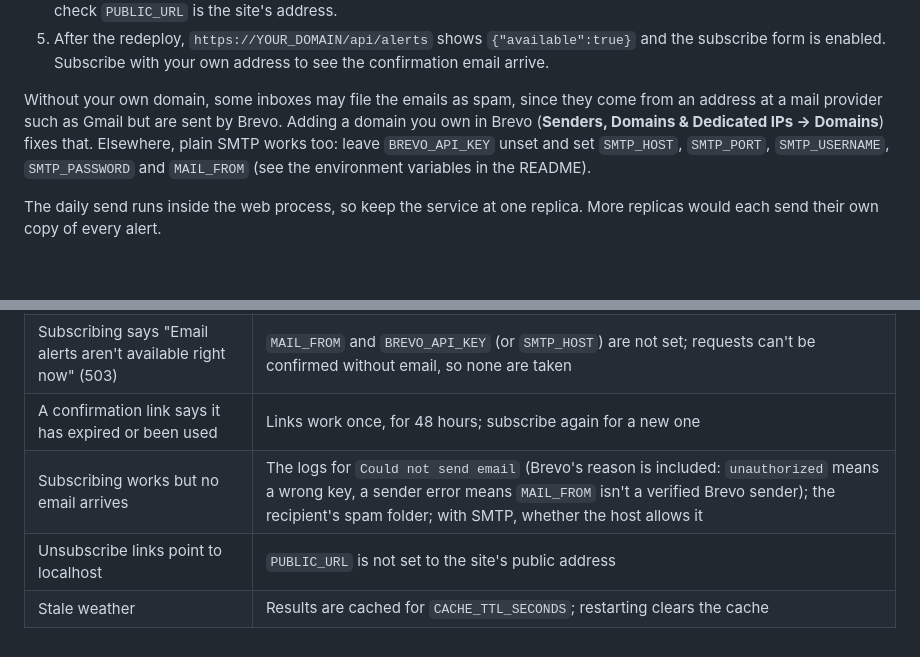
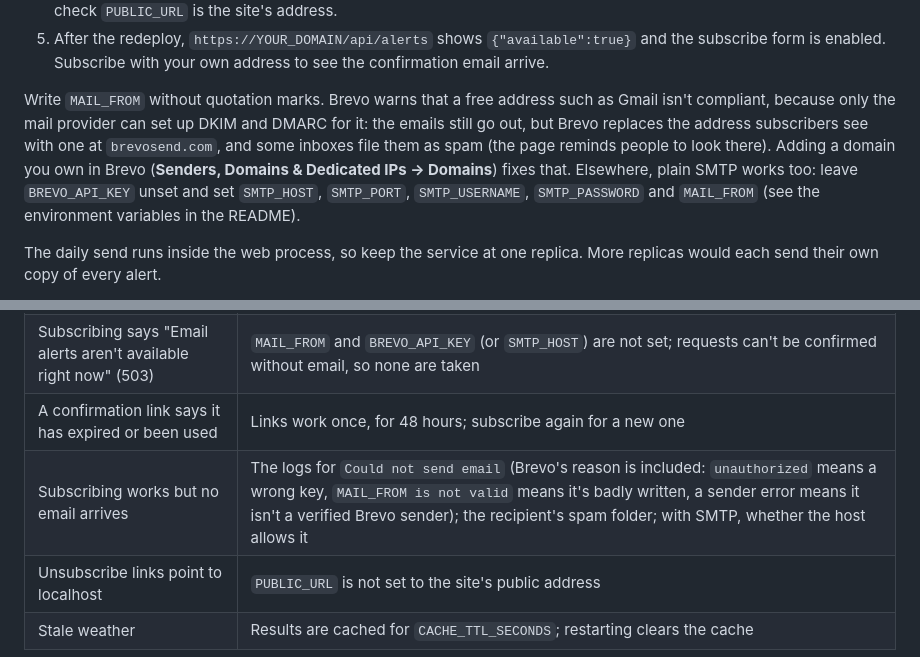
Before and after one commit to KathFK1234/moodforecast_ai, a Markdown page: DEPLOYMENT_GUIDE.md, 2 parts joined by grey strips. Rendered like a GitHub page; blank space fills up the shorter version.

Commit message:
Document the Gmail sender behaviour and the MAIL_FROM error
Fixes #80

```diff
--- a/DEPLOYMENT_GUIDE.md
+++ b/DEPLOYMENT_GUIDE.md
@@ -83,7 +83,7 @@ Variables left over from the old weather provider, such as `WEATHERAI_API_KEY`,
 4. In Railway, set `BREVO_API_KEY` to that key and `MAIL_FROM` to the sender, e.g. `MoodForecast <you@gmail.com>`, and check `PUBLIC_URL` is the site's address.
 5. After the redeploy, `https://YOUR_DOMAIN/api/alerts` shows `{"available":true}` and the subscribe form is enabled. Subscribe with your own address to see the confirmation email arrive.
 
-Without your own domain, some inboxes may file the emails as spam, since they come from an address at a mail provider such as Gmail but are sent by Brevo. Adding a domain you own in Brevo (**Senders, Domains & Dedicated IPs → Domains**) fixes that. Elsewhere, plain SMTP works too: leave `BREVO_API_KEY` unset and set `SMTP_HOST`, `SMTP_PORT`, `SMTP_USERNAME`, `SMTP_PASSWORD` and `MAIL_FROM` (see the environment variables in the README).
+Write `MAIL_FROM` without quotation marks. Brevo warns that a free address such as Gmail isn't compliant, because only the mail provider can set up DKIM and DMARC for it: the emails still go out, but Brevo replaces the address subscribers see with one at `brevosend.com`, and some inboxes file them as spam (the page reminds people to look there). Adding a domain you own in Brevo (**Senders, Domains & Dedicated IPs → Domains**) fixes that. Elsewhere, plain SMTP works too: leave `BREVO_API_KEY` unset and set `SMTP_HOST`, `SMTP_PORT`, `SMTP_USERNAME`, `SMTP_PASSWORD` and `MAIL_FROM` (see the environment variables in the README).
 
 The daily send runs inside the web process, so keep the service at one replica. More replicas would each send their own copy of every alert.
 
@@ -145,7 +145,7 @@ Place lookups use Nominatim, whose usage policy allows one request per second. T
 | Subscribers disappear after deploy | `DATABASE_URL` is not set, so SQLite inside the container is being used |
 | Subscribing says "Email alerts aren't available right now" (503) | `MAIL_FROM` and `BREVO_API_KEY` (or `SMTP_HOST`) are not set; requests can't be confirmed without email, so none are taken |
 | A confirmation link says it has expired or been used | Links work once, for 48 hours; subscribe again for a new one |
-| Subscribing works but no email arrives | The logs for `Could not send email` (Brevo's reason is included: `unauthorized` means a wrong key, a sender error means `MAIL_FROM` isn't a verified Brevo sender); the recipient's spam folder; with SMTP, whether the host allows it |
+| Subscribing works but no email arrives | The logs for `Could not send email` (Brevo's reason is included: `unauthorized` means a wrong key, `MAIL_FROM is not valid` means it's badly written, a sender error means it isn't a verified Brevo sender); the recipient's spam folder; with SMTP, whether the host allows it |
 | Unsubscribe links point to localhost | `PUBLIC_URL` is not set to the site's public address |
 | Stale weather | Results are cached for `CACHE_TTL_SECONDS`; restarting clears the cache |
 
```
